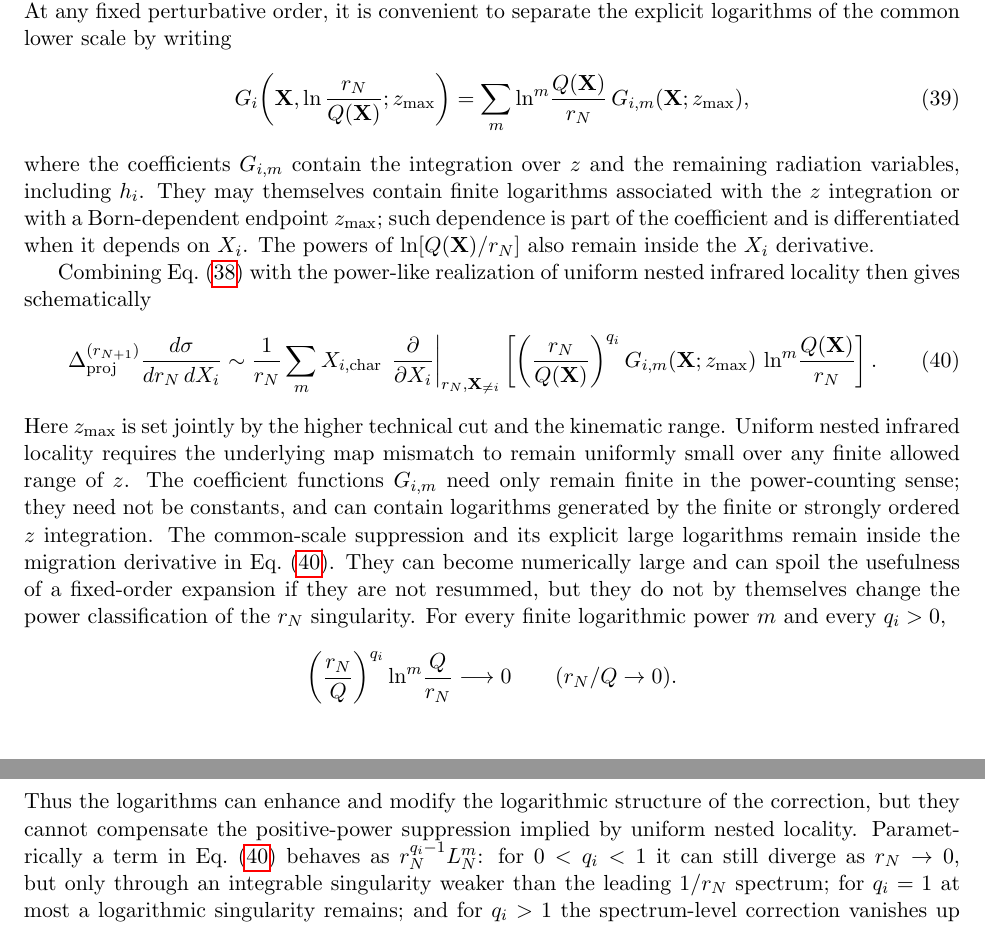
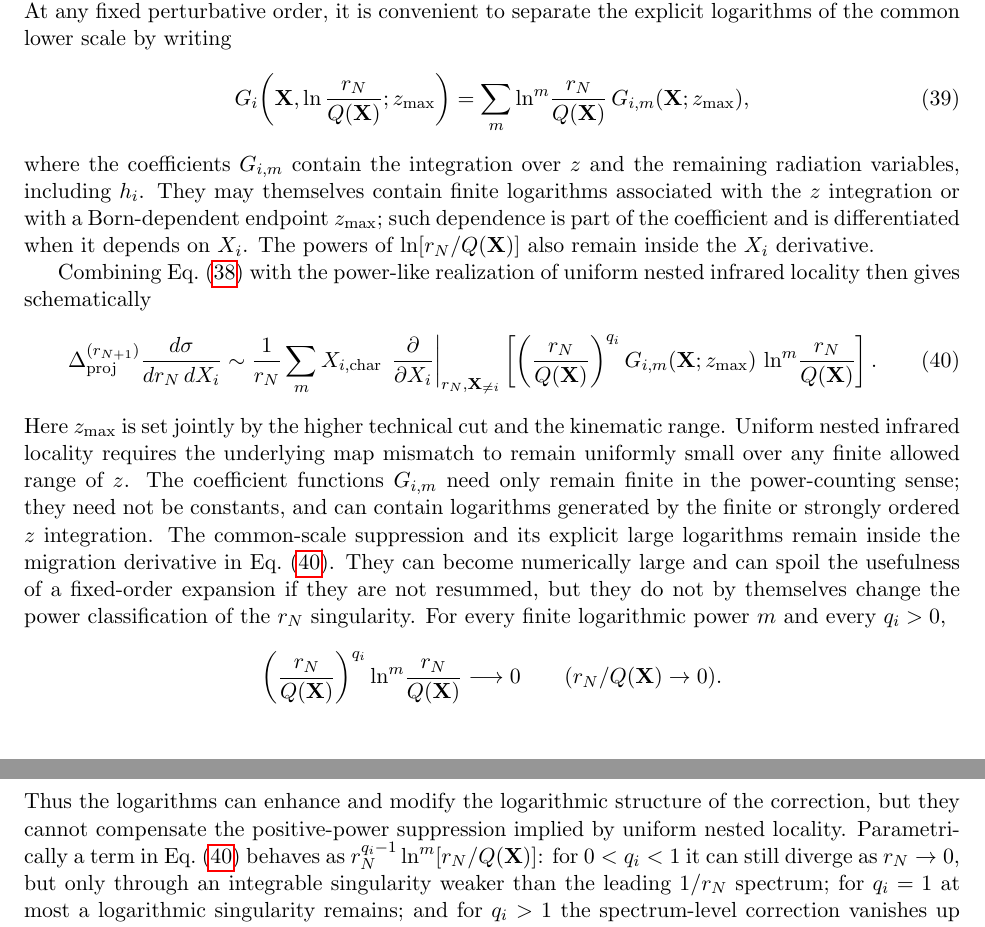
Before and after one commit to alioli/Geneva-Event-Definition, a LaTeX document (main.tex): two parts of pages 10 and 11 of 29, joined at a grey line, cut so that both start at the same text. Compiled offline with pdfLaTeX.

Commit message:
Use consistent lower-scale logarithms in Gi terms

```diff
--- a/main.tex
+++ b/main.tex
@@ -716,14 +716,14 @@ lower scale by writing
 G_i\!\left(\mathbf X,\ln\frac{\rn}{Q(\mathbf X)};z_{\max}\right)
 =
 \sum_m
-\ln^m\!\frac{Q(\mathbf X)}{\rn}\,
+\ln^m\!\frac{\rn}{Q(\mathbf X)}\,
 G_{i,m}(\mathbf X;z_{\max}),
 \label{eq:Gi-log-decomposition}
 \end{equation}
 where the coefficients \(G_{i,m}\) contain the integration over \(z\) and the remaining radiation variables,
 including \(h_i\). They may themselves contain finite logarithms associated with the \(z\) integration or
 with a Born-dependent endpoint \(z_{\max}\); such dependence is part of the coefficient and is differentiated
-when it depends on \(X_i\). The powers of \(\ln[Q(\mathbf X)/\rn]\) also remain inside the \(X_i\) derivative.
+when it depends on \(X_i\). The powers of \(\ln[\rn/Q(\mathbf X)]\) also remain inside the \(X_i\) derivative.
 
 Combining Eq.~\eqref{eq:simultaneous-singular-measure} with the power-like realization of uniform nested
 infrared locality then gives schematically
@@ -740,7 +740,7 @@ X_{i,\rm char}\,
 \left[
 \left(\frac{\rn}{Q(\mathbf X)}\right)^{q_i}
 G_{i,m}(\mathbf X;z_{\max})\,
-\ln^m\!\frac{Q(\mathbf X)}{\rn}
+\ln^m\!\frac{\rn}{Q(\mathbf X)}
 \right].
 \label{eq:uniform-nested-locality-spectrum}
 \end{equation}
@@ -753,16 +753,17 @@ Eq.~\eqref{eq:uniform-nested-locality-spectrum}. They can become numerically lar
 of a fixed-order expansion if they are not resummed, but they do not by themselves change the power
 classification of the \(\rn\) singularity. For every finite logarithmic power \(m\) and every \(q_i>0\),
 \[
-\left(\frac{\rn}{Q}\right)^{q_i}
-\ln^m\!\frac{Q}{\rn}
+\left(\frac{\rn}{Q(\mathbf X)}\right)^{q_i}
+\ln^m\!\frac{\rn}{Q(\mathbf X)}
 \longrightarrow0
-\qquad (\rn/Q\to0).
+\qquad (\rn/Q(\mathbf X)\to0).
 \]
 Thus the logarithms can enhance and modify the logarithmic structure of the correction, but they cannot
 compensate the positive-power suppression implied by uniform nested locality. Parametrically a term in
 Eq.~\eqref{eq:uniform-nested-locality-spectrum} behaves as
-\(\rn^{q_i-1}L_N^m\): for \(0<q_i<1\) it can still diverge as \(\rn\to0\), but only through an integrable
-singularity weaker than the leading \(1/\rn\) spectrum; for \(q_i=1\) at most a logarithmic singularity remains;
+\(\rn^{q_i-1}\ln^m[\rn/Q(\mathbf X)]\): for \(0<q_i<1\) it can still diverge as \(\rn\to0\), but only
+through an integrable singularity weaker than the leading \(1/\rn\) spectrum; for \(q_i=1\) at most a
+logarithmic singularity remains;
 and for \(q_i>1\) the spectrum-level correction vanishes up to logarithms. An inverse-power growth hidden
 inside one of the \(G_{i,m}\) would instead signal that the assumed nested-local power counting is incomplete,
 for example because an additional singular region has not been isolated.
```
